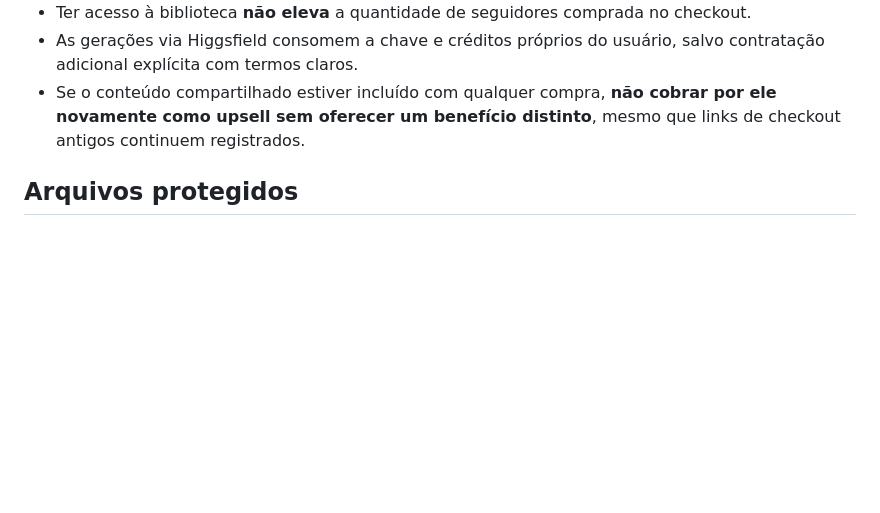
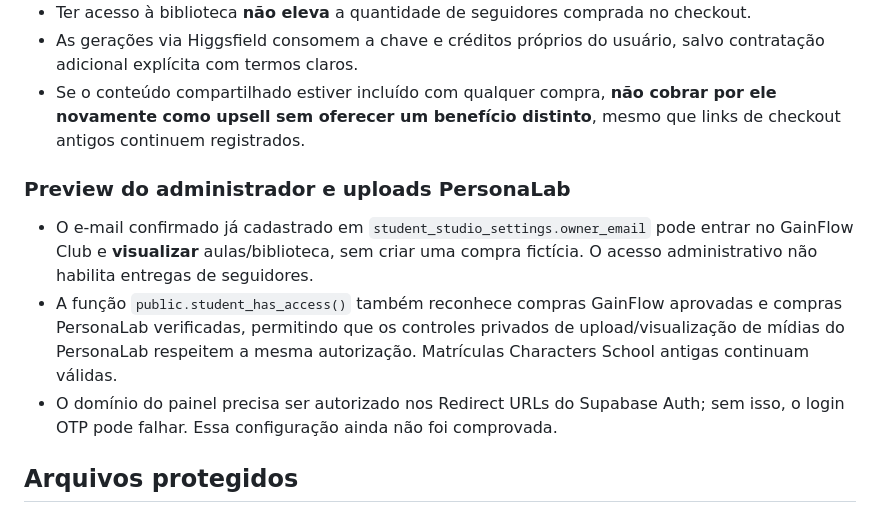
Before and after one commit to paulosoaresgit/instaflow, a Markdown page: docs/GAIN-FLOW-CLUB_ALL_ACCESS.md, the part around the change. Rendered like a GitHub page; blank space fills up the shorter version.

Commit message:
docs: record operator member preview and PersonaLab shared media eligibility

```diff
--- a/docs/GAIN-FLOW-CLUB_ALL_ACCESS.md
+++ b/docs/GAIN-FLOW-CLUB_ALL_ACCESS.md
@@ -36,6 +36,12 @@
 - Ter acesso à biblioteca **não eleva** a quantidade de seguidores comprada no checkout.
 - As gerações via Higgsfield consomem a chave e créditos próprios do usuário, salvo contratação adicional explícita com termos claros.
 - Se o conteúdo compartilhado estiver incluído com qualquer compra, **não cobrar por ele novamente como upsell sem oferecer um benefício distinto**, mesmo que links de checkout antigos continuem registrados.
+
+### Preview do administrador e uploads PersonaLab
+
+- O e-mail confirmado já cadastrado em `student_studio_settings.owner_email` pode entrar no GainFlow Club e **visualizar** aulas/biblioteca, sem criar uma compra fictícia. O acesso administrativo não habilita entregas de seguidores.
+- A função `public.student_has_access()` também reconhece compras GainFlow aprovadas e compras PersonaLab verificadas, permitindo que os controles privados de upload/visualização de mídias do PersonaLab respeitem a mesma autorização. Matrículas Characters School antigas continuam válidas.
+- O domínio do painel precisa ser autorizado nos Redirect URLs do Supabase Auth; sem isso, o login OTP pode falhar. Essa configuração ainda não foi comprovada.
 
 ## Arquivos protegidos
 
```
